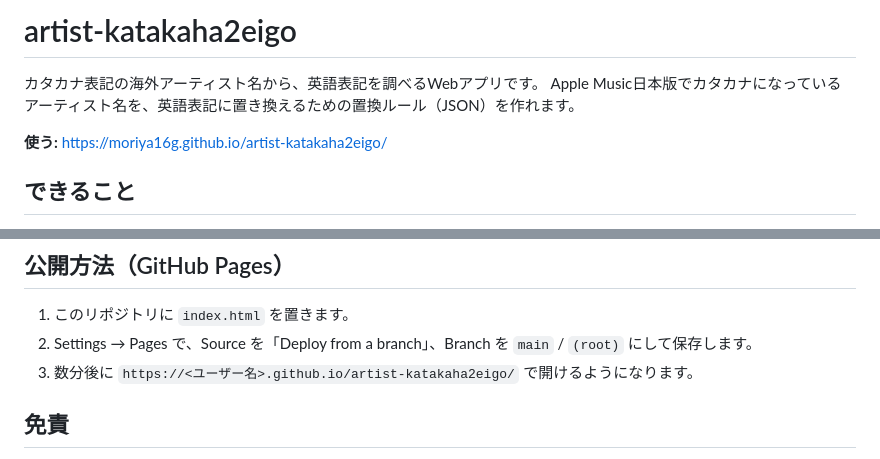
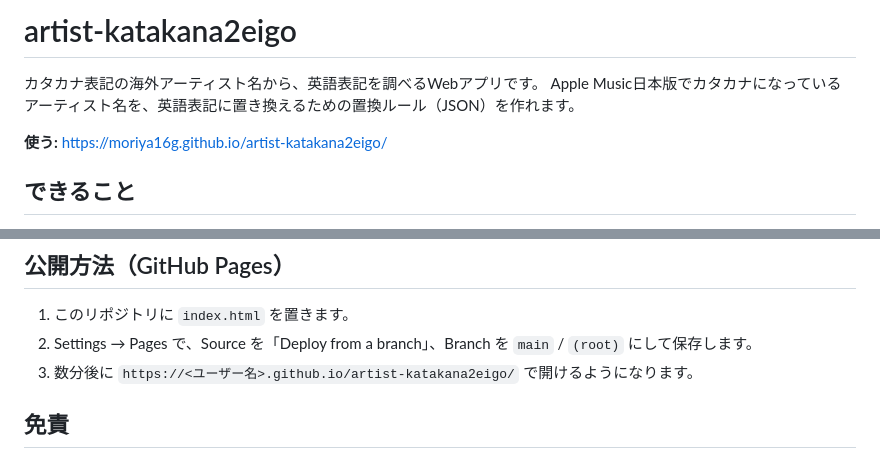
Before and after one commit to moriya16g/artist-katakana2eigo, a Markdown page: README.md, 2 parts joined by grey strips. Rendered like a GitHub page.

Commit message:
corrected repository name

```diff
--- a/README.md
+++ b/README.md
@@ -1,9 +1,9 @@
-# artist-katakaha2eigo
+# artist-katakana2eigo
 
 カタカナ表記の海外アーティスト名から、英語表記を調べるWebアプリです。
 Apple Music日本版でカタカナになっているアーティスト名を、英語表記に置き換えるための置換ルール（JSON）を作れます。
 
-**使う:** https://moriya16g.github.io/artist-katakaha2eigo/
+**使う:** https://moriya16g.github.io/artist-katakana2eigo/
 
 ## できること
 
@@ -74,7 +74,7 @@ APIはブラウザから直接JSONPで呼び出していて、このアプリ側
 
 1. このリポジトリに `index.html` を置きます。
 2. Settings → Pages で、Source を「Deploy from a branch」、Branch を `main` / `(root)` にして保存します。
-3. 数分後に `https://<ユーザー名>.github.io/artist-katakaha2eigo/` で開けるようになります。
+3. 数分後に `https://<ユーザー名>.github.io/artist-katakana2eigo/` で開けるようになります。
 
 ## 免責
 
```
